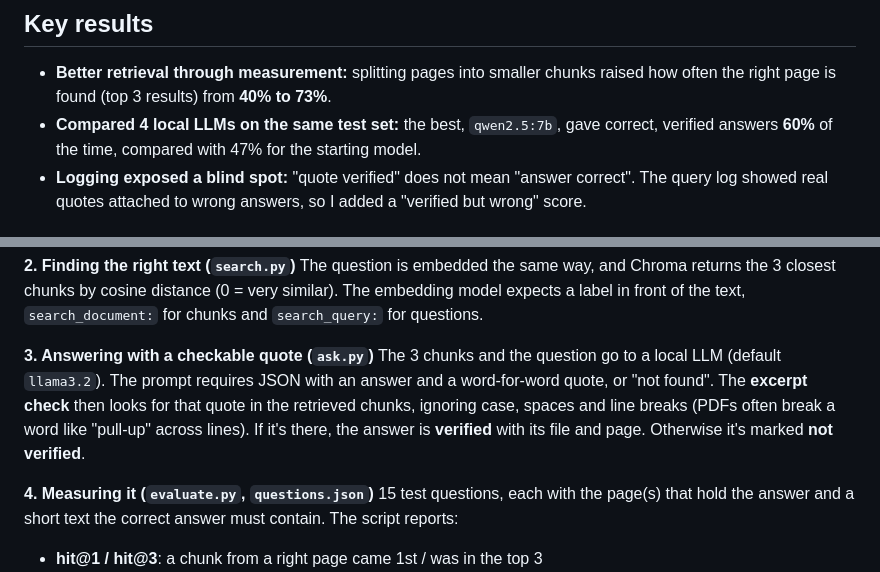
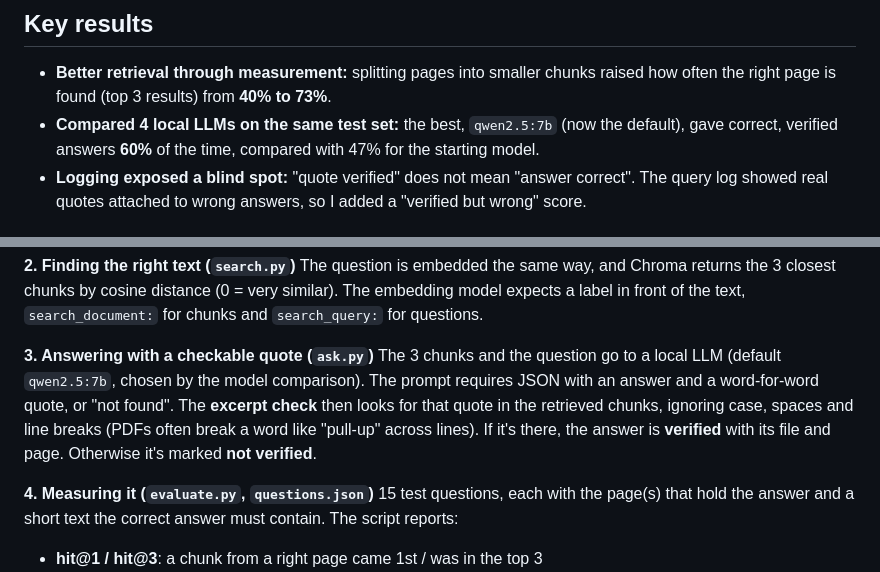
Before and after one commit to kchimbodza/datasheet-answer-finder, a Markdown page: README.md, 2 parts joined by grey strips. Drawn GitHub-style; folded sections open.

```diff
--- a/README.md
+++ b/README.md
@@ -23,7 +23,7 @@ Ask a plain question about a hardware datasheet and get an answer **with the exa
 ## Key results
 
 - **Better retrieval through measurement:** splitting pages into smaller chunks raised how often the right page is found (top 3 results) from **40% to 73%**.
-- **Compared 4 local LLMs on the same test set:** the best, `qwen2.5:7b`, gave correct, verified answers **60%** of the time, compared with 47% for the starting model.
+- **Compared 4 local LLMs on the same test set:** the best, `qwen2.5:7b` (now the default), gave correct, verified answers **60%** of the time, compared with 47% for the starting model.
 - **Logging exposed a blind spot:** "quote verified" does not mean "answer correct". The query log showed real quotes attached to wrong answers, so I added a "verified but wrong" score.
 
 ## Results
@@ -72,7 +72,7 @@ Every PDF page is read with pypdf and cut into chunks of about 800 characters, a
 The question is embedded the same way, and Chroma returns the 3 closest chunks by cosine distance (0 = very similar). The embedding model expects a label in front of the text, `search_document:` for chunks and `search_query:` for questions.
 
 **3. Answering with a checkable quote (`ask.py`)**
-The 3 chunks and the question go to a local LLM (default `llama3.2`). The prompt requires JSON with an answer and a word-for-word quote, or "not found". The **excerpt check** then looks for that quote in the retrieved chunks, ignoring case, spaces and line breaks (PDFs often break a word like "pull-up" across lines). If it's there, the answer is **verified** with its file and page. Otherwise it's marked **not verified**.
+The 3 chunks and the question go to a local LLM (default `qwen2.5:7b`, chosen by the model comparison). The prompt requires JSON with an answer and a word-for-word quote, or "not found". The **excerpt check** then looks for that quote in the retrieved chunks, ignoring case, spaces and line breaks (PDFs often break a word like "pull-up" across lines). If it's there, the answer is **verified** with its file and page. Otherwise it's marked **not verified**.
 
 **4. Measuring it (`evaluate.py`, `questions.json`)**
 15 test questions, each with the page(s) that hold the answer and a short text the correct answer must contain. The script reports:
```
Also changed, not shown: other parts of README.md (+7 -7 lines), docs/app-ask.png, docs/app-evaluation.png, docs/app-logs.png, 4 other files.
